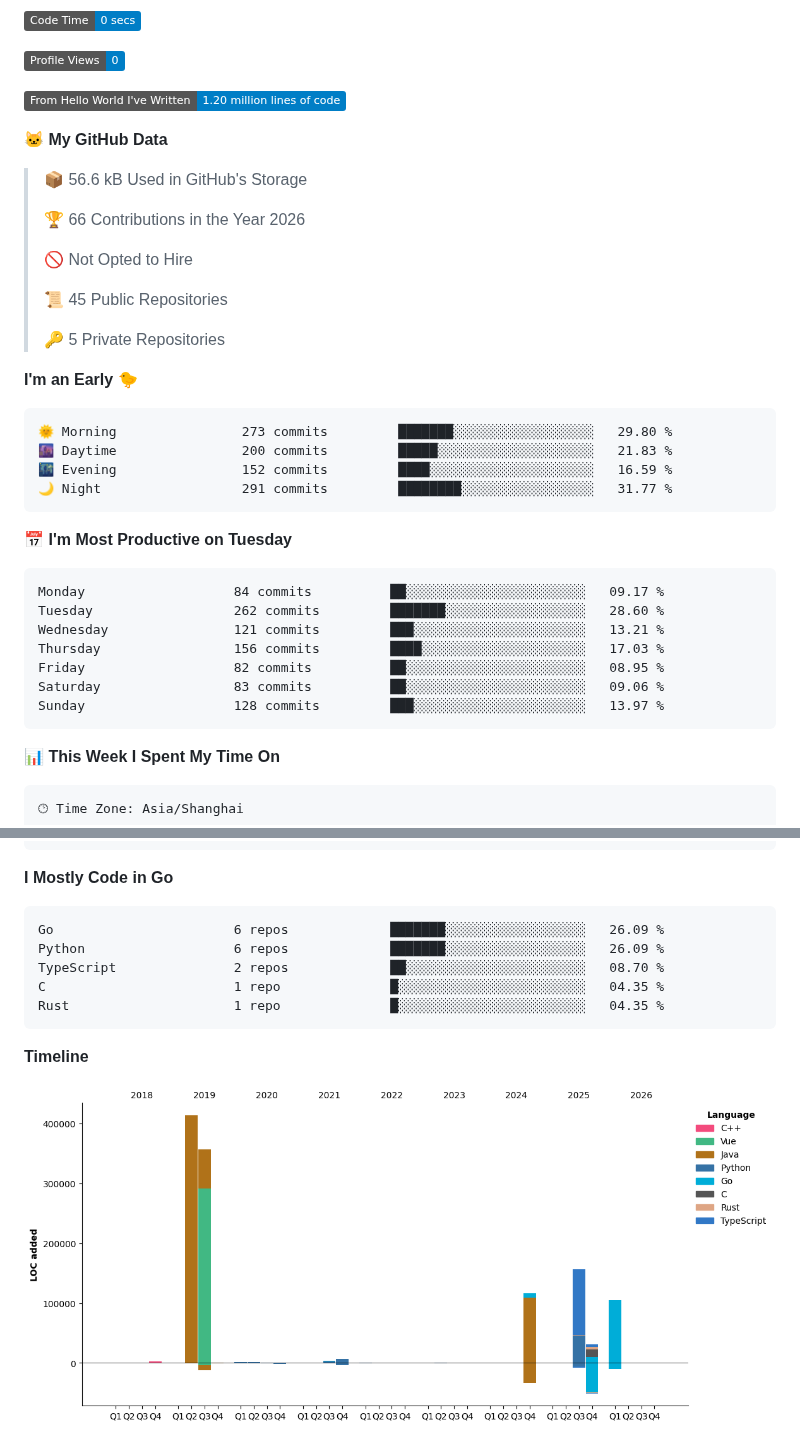
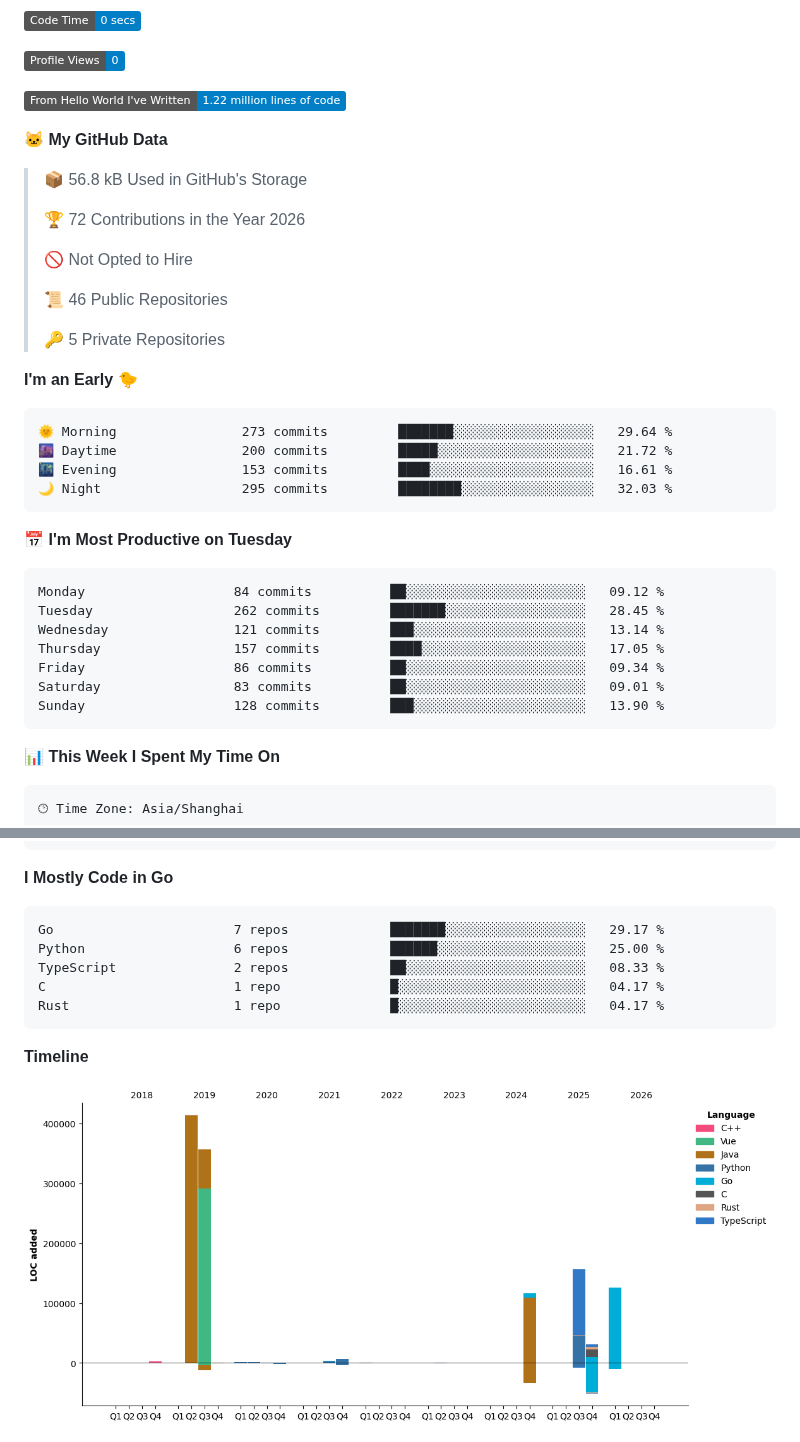
Before and after one commit to souloss/souloss, a Markdown page: README.md, 2 parts joined by grey strips. GitHub-like rendering; pictures changed too: assets/bar_graph.png; badges without logos.

Commit message:
Updated with Dev Metrics

````diff
--- a/README.md
+++ b/README.md
@@ -3,38 +3,38 @@
 
 ![Profile Views](http://img.shields.io/badge/Profile%20Views-0-blue?style=flat)
 
-![Lines of code](https://img.shields.io/badge/From%20Hello%20World%20I%27ve%20Written-1.20%20million%20lines%20of%20code-blue?style=flat)
+![Lines of code](https://img.shields.io/badge/From%20Hello%20World%20I%27ve%20Written-1.22%20million%20lines%20of%20code-blue?style=flat)
 
 **🐱 My GitHub Data**
 
-> 📦 56.6 kB Used in GitHub's Storage
+> 📦 56.8 kB Used in GitHub's Storage
  >
-> 🏆 66 Contributions in the Year 2026
+> 🏆 72 Contributions in the Year 2026
  >
 > 🚫 Not Opted to Hire
  >
-> 📜 45 Public Repositories
+> 📜 46 Public Repositories
  >
 > 🔑 5 Private Repositories
  >
 **I'm an Early 🐤**
 
 ```text
-🌞 Morning                273 commits         ███████░░░░░░░░░░░░░░░░░░   29.80 %
-🌆 Daytime                200 commits         █████░░░░░░░░░░░░░░░░░░░░   21.83 %
-🌃 Evening                152 commits         ████░░░░░░░░░░░░░░░░░░░░░   16.59 %
-🌙 Night                  291 commits         ████████░░░░░░░░░░░░░░░░░   31.77 %
+🌞 Morning                273 commits         ███████░░░░░░░░░░░░░░░░░░   29.64 %
+🌆 Daytime                200 commits         █████░░░░░░░░░░░░░░░░░░░░   21.72 %
+🌃 Evening                153 commits         ████░░░░░░░░░░░░░░░░░░░░░   16.61 %
+🌙 Night                  295 commits         ████████░░░░░░░░░░░░░░░░░   32.03 %
 ```
 📅 **I'm Most Productive on Tuesday**
 
 ```text
-Monday                   84 commits          ██░░░░░░░░░░░░░░░░░░░░░░░   09.17 %
-Tuesday                  262 commits         ███████░░░░░░░░░░░░░░░░░░   28.60 %
-Wednesday                121 commits         ███░░░░░░░░░░░░░░░░░░░░░░   13.21 %
-Thursday                 156 commits         ████░░░░░░░░░░░░░░░░░░░░░   17.03 %
-Friday                   82 commits          ██░░░░░░░░░░░░░░░░░░░░░░░   08.95 %
-Saturday                 83 commits          ██░░░░░░░░░░░░░░░░░░░░░░░   09.06 %
-Sunday                   128 commits         ███░░░░░░░░░░░░░░░░░░░░░░   13.97 %
+Monday                   84 commits          ██░░░░░░░░░░░░░░░░░░░░░░░   09.12 %
+Tuesday                  262 commits         ███████░░░░░░░░░░░░░░░░░░   28.45 %
+Wednesday                121 commits         ███░░░░░░░░░░░░░░░░░░░░░░   13.14 %
+Thursday                 157 commits         ████░░░░░░░░░░░░░░░░░░░░░   17.05 %
+Friday                   86 commits          ██░░░░░░░░░░░░░░░░░░░░░░░   09.34 %
+Saturday                 83 commits          ██░░░░░░░░░░░░░░░░░░░░░░░   09.01 %
+Sunday                   128 commits         ███░░░░░░░░░░░░░░░░░░░░░░   13.90 %
 ```
 
 
@@ -56,11 +56,11 @@ No Activity Tracked This Week
 **I Mostly Code in Go**
 
 ```text
-Go                       6 repos             ███████░░░░░░░░░░░░░░░░░░   26.09 %
-Python                   6 repos             ███████░░░░░░░░░░░░░░░░░░   26.09 %
-TypeScript               2 repos             ██░░░░░░░░░░░░░░░░░░░░░░░   08.70 %
-C                        1 repo              █░░░░░░░░░░░░░░░░░░░░░░░░   04.35 %
-Rust                     1 repo              █░░░░░░░░░░░░░░░░░░░░░░░░   04.35 %
+Go                       7 repos             ███████░░░░░░░░░░░░░░░░░░   29.17 %
+Python                   6 repos             ██████░░░░░░░░░░░░░░░░░░░   25.00 %
+TypeScript               2 repos             ██░░░░░░░░░░░░░░░░░░░░░░░   08.33 %
+C                        1 repo              █░░░░░░░░░░░░░░░░░░░░░░░░   04.17 %
+Rust                     1 repo              █░░░░░░░░░░░░░░░░░░░░░░░░   04.17 %
 ```
 
 
````
Also changed, not shown: other parts of README.md (+1 -1 lines).
